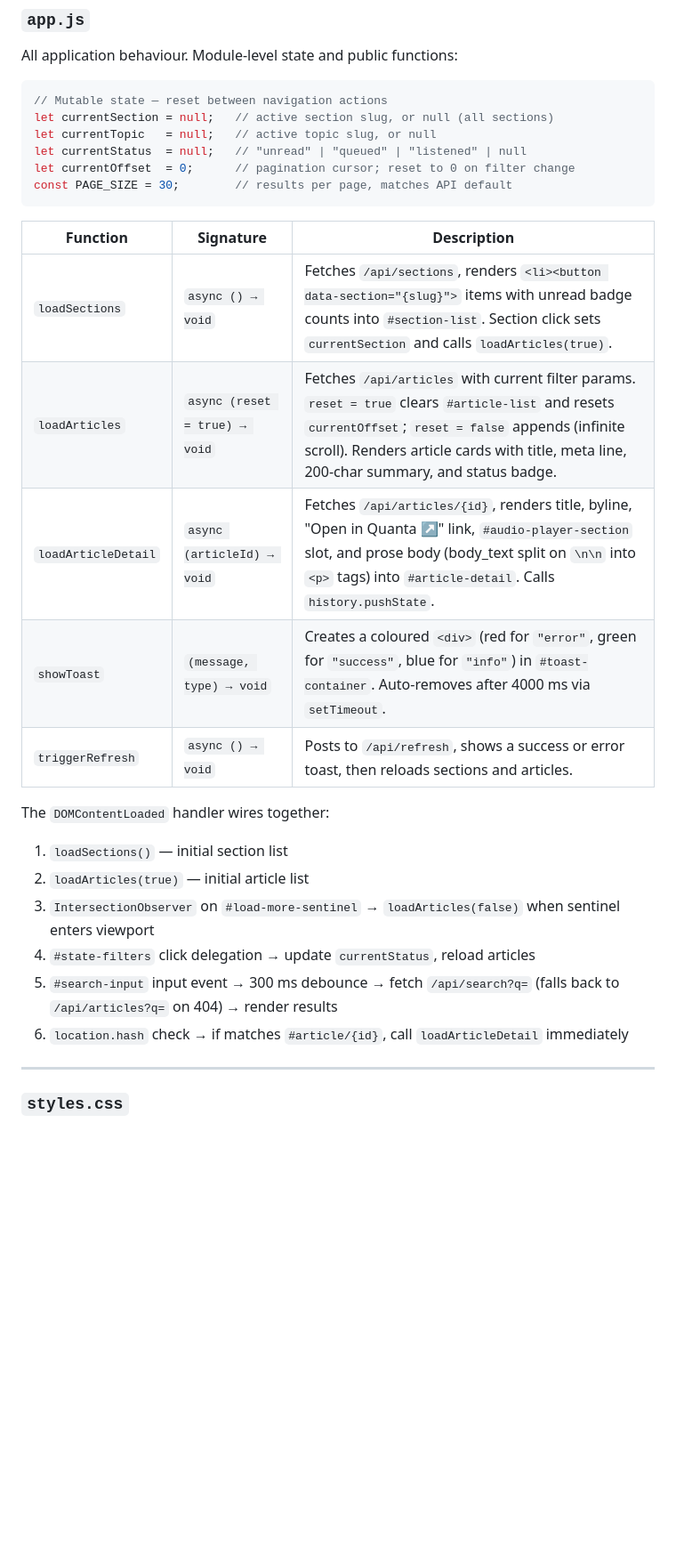
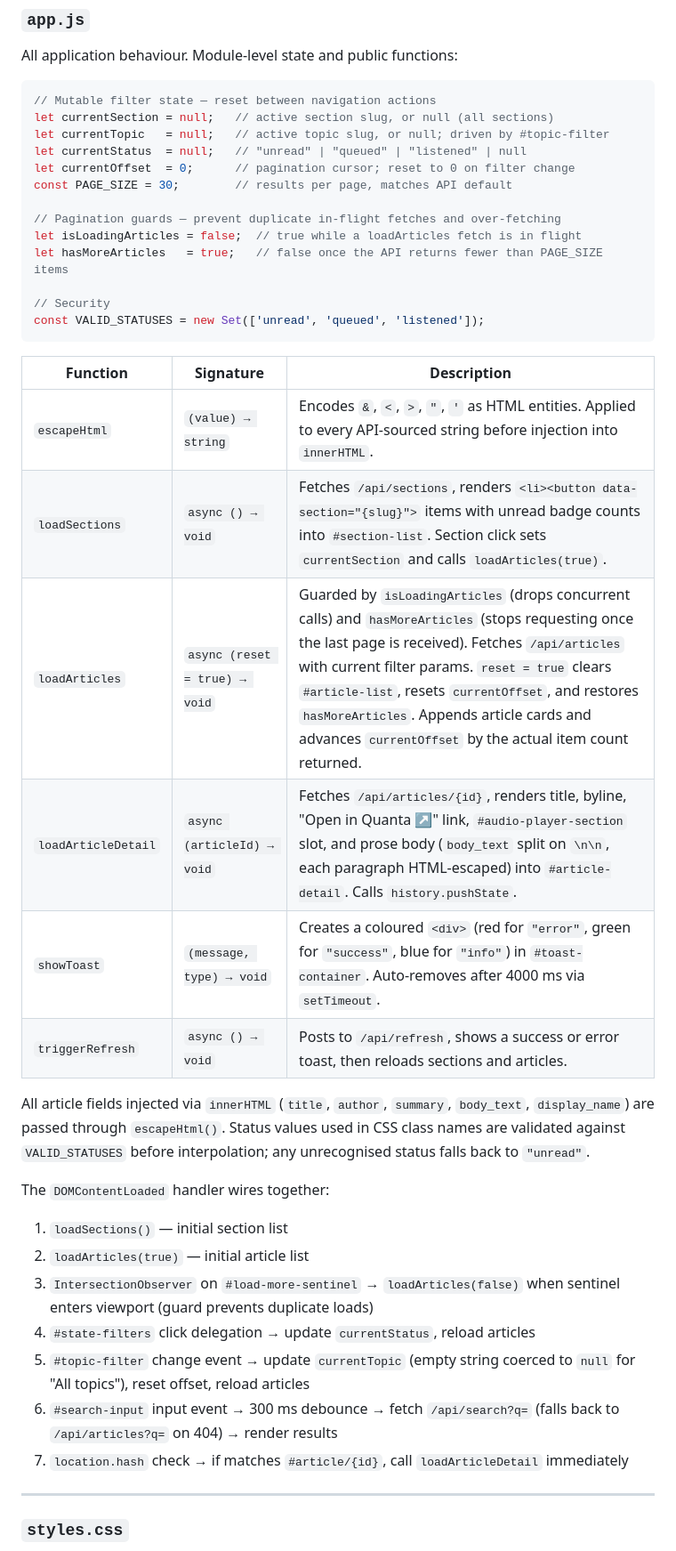
Before and after one commit to AruneemB/voce, a Markdown page: docs/COMPONENTS.md, the part around the change. Shown at 89% size. Drawn GitHub-style; blank space fills up the shorter version.

Commit message:
docs(components): document escapeHtml, pagination guards, VALID_STATUSES whitelist, and topic filter wiring
Expanded the app.js reference in the voce/static/ section to reflect
the security and correctness hardening applied across four fixes:

- Added isLoadingArticles and hasMoreArticles pagination guard variables
  with explanations of their roles in preventing duplicate in-flight
  fetches and runaway pagination requests.
- Added VALID_STATUSES constant with a note on its XSS-prevention role
  (whitelisting status strings before they are used in CSS class names).
- Added escapeHtml to the function table: signature, purpose, and the
  HTML entities it encodes (&, <, >, ", ').
- Updated loadArticles description to mention the in-flight guard,
  hasMoreArticles early-exit, and the switch from advancing currentOffset
  by PAGE_SIZE to advancing by the actual items.length returned.
- Updated loadArticleDetail description to note that each paragraph is
  HTML-escaped before insertion.
- Updated DOMContentLoaded wiring list from 6 to 7 steps, inserting the
  #topic-filter change listener (step 5) that was missing in the original
  implementation.
- Added a security paragraph explaining that all innerHTML-injected
  article fields flow through escapeHtml and that VALID_STATUSES guards
  every status-derived CSS class name.

````diff
--- a/docs/COMPONENTS.md
+++ b/docs/COMPONENTS.md
@@ -296,30 +296,41 @@ CDN script tags use the exact URLs and integrity attributes required by the spec
 All application behaviour. Module-level state and public functions:
 
 ```javascript
-// Mutable state — reset between navigation actions
+// Mutable filter state — reset between navigation actions
 let currentSection = null;   // active section slug, or null (all sections)
-let currentTopic   = null;   // active topic slug, or null
+let currentTopic   = null;   // active topic slug, or null; driven by #topic-filter
 let currentStatus  = null;   // "unread" | "queued" | "listened" | null
 let currentOffset  = 0;      // pagination cursor; reset to 0 on filter change
 const PAGE_SIZE = 30;        // results per page, matches API default
+
+// Pagination guards — prevent duplicate in-flight fetches and over-fetching
+let isLoadingArticles = false;  // true while a loadArticles fetch is in flight
+let hasMoreArticles   = true;   // false once the API returns fewer than PAGE_SIZE items
+
+// Security
+const VALID_STATUSES = new Set(['unread', 'queued', 'listened']);
 ```
 
 | Function | Signature | Description |
 |----------|-----------|-------------|
+| `escapeHtml` | `(value) → string` | Encodes `&`, `<`, `>`, `"`, `'` as HTML entities. Applied to every API-sourced string before injection into `innerHTML`. |
 | `loadSections` | `async () → void` | Fetches `/api/sections`, renders `<li><button data-section="{slug}">` items with unread badge counts into `#section-list`. Section click sets `currentSection` and calls `loadArticles(true)`. |
-| `loadArticles` | `async (reset = true) → void` | Fetches `/api/articles` with current filter params. `reset = true` clears `#article-list` and resets `currentOffset`; `reset = false` appends (infinite scroll). Renders article cards with title, meta line, 200-char summary, and status badge. |
-| `loadArticleDetail` | `async (articleId) → void` | Fetches `/api/articles/{id}`, renders title, byline, "Open in Quanta ↗" link, `#audio-player-section` slot, and prose body (body_text split on `\n\n` into `<p>` tags) into `#article-detail`. Calls `history.pushState`. |
+| `loadArticles` | `async (reset = true) → void` | Guarded by `isLoadingArticles` (drops concurrent calls) and `hasMoreArticles` (stops requesting once the last page is received). Fetches `/api/articles` with current filter params. `reset = true` clears `#article-list`, resets `currentOffset`, and restores `hasMoreArticles`. Appends article cards and advances `currentOffset` by the actual item count returned. |
+| `loadArticleDetail` | `async (articleId) → void` | Fetches `/api/articles/{id}`, renders title, byline, "Open in Quanta ↗" link, `#audio-player-section` slot, and prose body (`body_text` split on `\n\n`, each paragraph HTML-escaped) into `#article-detail`. Calls `history.pushState`. |
 | `showToast` | `(message, type) → void` | Creates a coloured `<div>` (red for `"error"`, green for `"success"`, blue for `"info"`) in `#toast-container`. Auto-removes after 4000 ms via `setTimeout`. |
 | `triggerRefresh` | `async () → void` | Posts to `/api/refresh`, shows a success or error toast, then reloads sections and articles. |
+
+All article fields injected via `innerHTML` (`title`, `author`, `summary`, `body_text`, `display_name`) are passed through `escapeHtml()`. Status values used in CSS class names are validated against `VALID_STATUSES` before interpolation; any unrecognised status falls back to `"unread"`.
 
 The `DOMContentLoaded` handler wires together:
 
 1. `loadSections()` — initial section list
 2. `loadArticles(true)` — initial article list
-3. `IntersectionObserver` on `#load-more-sentinel` → `loadArticles(false)` when sentinel enters viewport
+3. `IntersectionObserver` on `#load-more-sentinel` → `loadArticles(false)` when sentinel enters viewport (guard prevents duplicate loads)
 4. `#state-filters` click delegation → update `currentStatus`, reload articles
-5. `#search-input` input event → 300 ms debounce → fetch `/api/search?q=` (falls back to `/api/articles?q=` on 404) → render results
-6. `location.hash` check → if matches `#article/{id}`, call `loadArticleDetail` immediately
+5. `#topic-filter` change event → update `currentTopic` (empty string coerced to `null` for "All topics"), reset offset, reload articles
+6. `#search-input` input event → 300 ms debounce → fetch `/api/search?q=` (falls back to `/api/articles?q=` on 404) → render results
+7. `location.hash` check → if matches `#article/{id}`, call `loadArticleDetail` immediately
 
 ---
 
````
